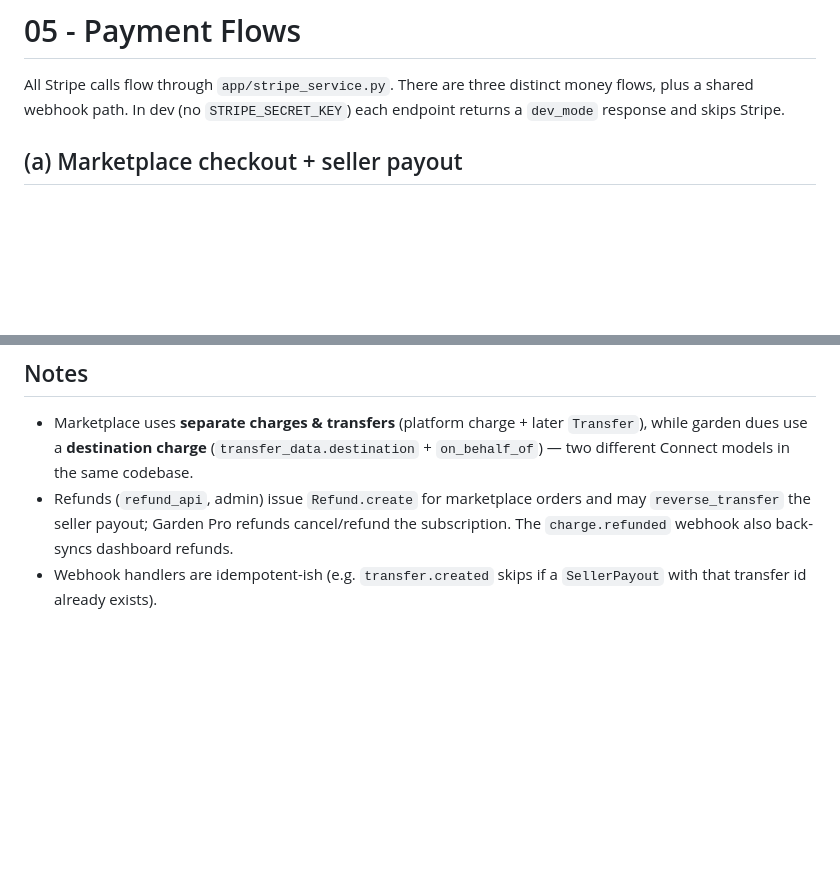
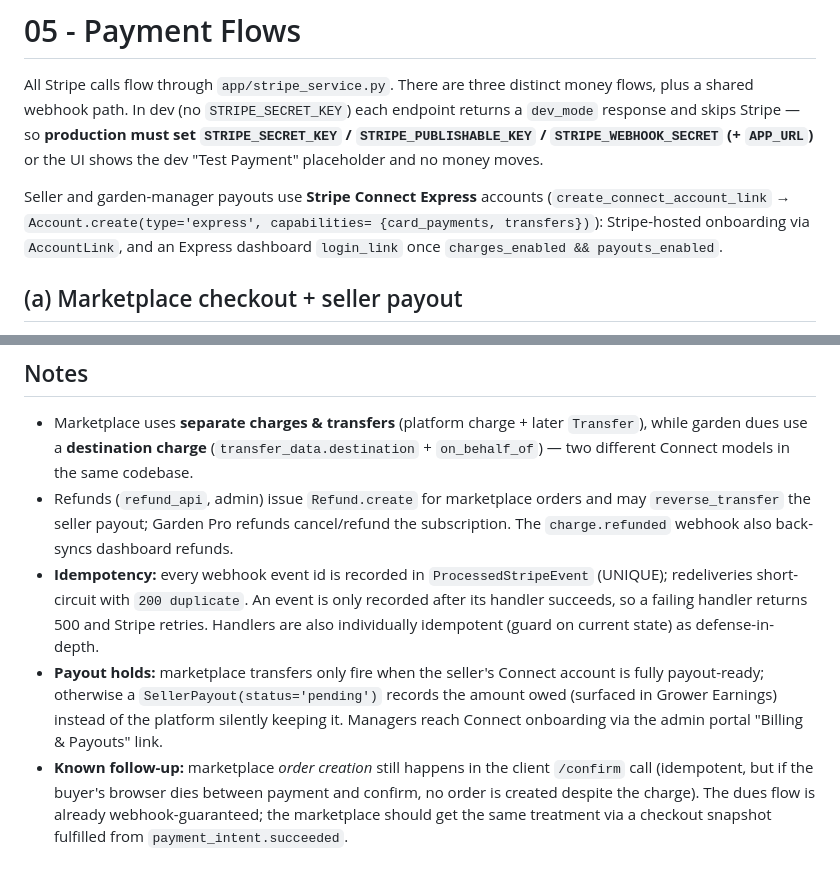
Before and after one commit to mchine73/yardharvest, a Markdown page: docs/architecture/05-payments.md, 2 parts joined by grey strips. Rendered like a GitHub page; blank space fills up the shorter version.

Commit message:
docs: payments architecture for Express, webhook idempotency, dues guarantee
Update 05-payments.md: prod Stripe env requirement, Connect Express accounts,
webhook idempotency ledger + dues-settled-on-webhook, payout holds, and the
documented marketplace order-create follow-up.

Co-Authored-By: Claude Opus 4.7 (1M context) <noreply@anthropic.com>

```diff
--- a/docs/architecture/05-payments.md
+++ b/docs/architecture/05-payments.md
@@ -2,7 +2,15 @@
 
 All Stripe calls flow through `app/stripe_service.py`. There are three distinct
 money flows, plus a shared webhook path. In dev (no `STRIPE_SECRET_KEY`) each
-endpoint returns a `dev_mode` response and skips Stripe.
+endpoint returns a `dev_mode` response and skips Stripe — so **production must
+set `STRIPE_SECRET_KEY` / `STRIPE_PUBLISHABLE_KEY` / `STRIPE_WEBHOOK_SECRET`
+(+ `APP_URL`)** or the UI shows the dev "Test Payment" placeholder and no money
+moves.
+
+Seller and garden-manager payouts use **Stripe Connect Express** accounts
+(`create_connect_account_link` → `Account.create(type='express', capabilities=
+{card_payments, transfers})`): Stripe-hosted onboarding via `AccountLink`, and
+an Express dashboard `login_link` once `charges_enabled && payouts_enabled`.
 
 ## (a) Marketplace checkout + seller payout
 
@@ -162,5 +175,18 @@ flowchart TB
 - Refunds (`refund_api`, admin) issue `Refund.create` for marketplace orders and
   may `reverse_transfer` the seller payout; Garden Pro refunds cancel/refund the
   subscription. The `charge.refunded` webhook also back-syncs dashboard refunds.
-- Webhook handlers are idempotent-ish (e.g. `transfer.created` skips if a
-  `SellerPayout` with that transfer id already exists).
+- **Idempotency:** every webhook event id is recorded in `ProcessedStripeEvent`
+  (UNIQUE); redeliveries short-circuit with `200 duplicate`. An event is only
+  recorded after its handler succeeds, so a failing handler returns 500 and
+  Stripe retries. Handlers are also individually idempotent (guard on current
+  state) as defense-in-depth.
+- **Payout holds:** marketplace transfers only fire when the seller's Connect
+  account is fully payout-ready; otherwise a `SellerPayout(status='pending')`
+  records the amount owed (surfaced in Grower Earnings) instead of the platform
+  silently keeping it. Managers reach Connect onboarding via the admin portal
+  "Billing & Payouts" link.
+- **Known follow-up:** marketplace *order creation* still happens in the client
+  `/confirm` call (idempotent, but if the buyer's browser dies between payment
+  and confirm, no order is created despite the charge). The dues flow is already
+  webhook-guaranteed; the marketplace should get the same treatment via a
+  checkout snapshot fulfilled from `payment_intent.succeeded`.
```
Also changed, not shown: other parts of docs/architecture/05-payments.md (+8 -3 lines).
